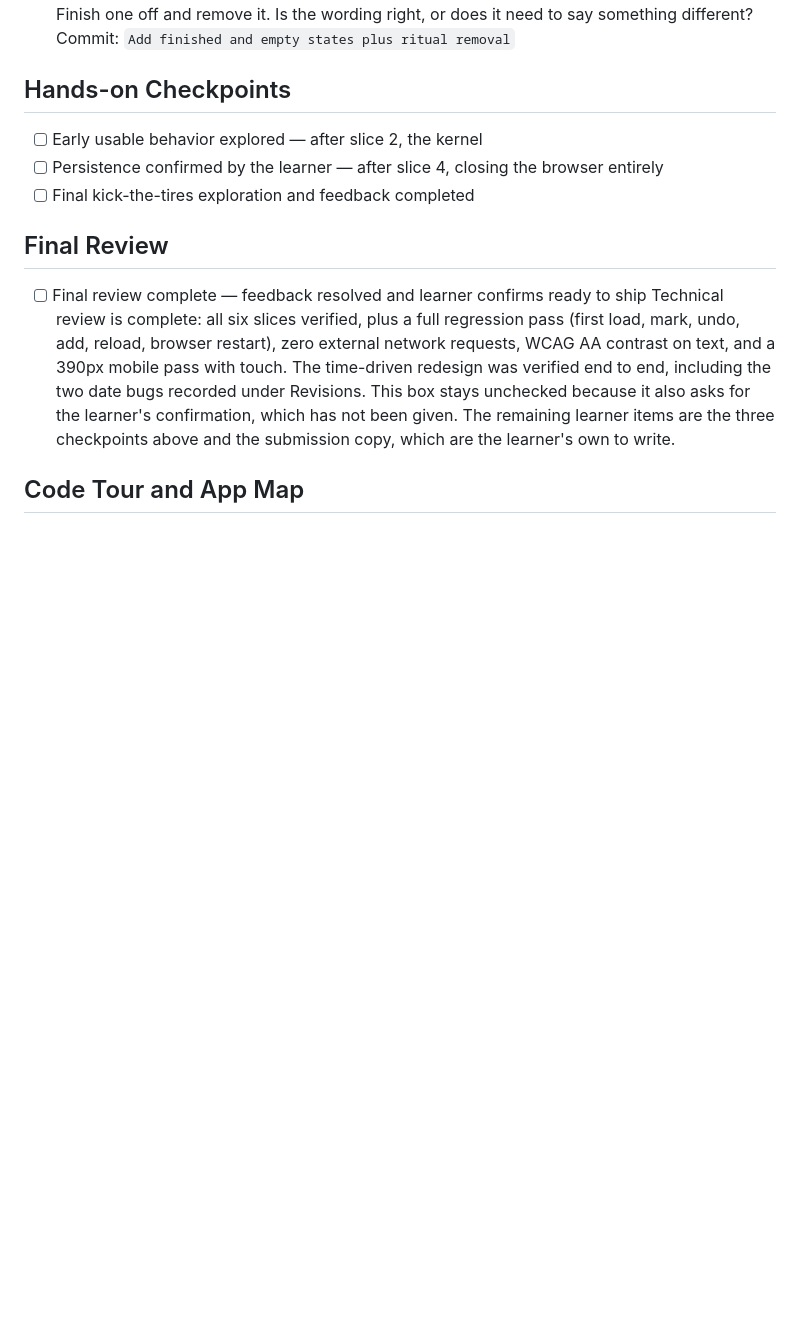
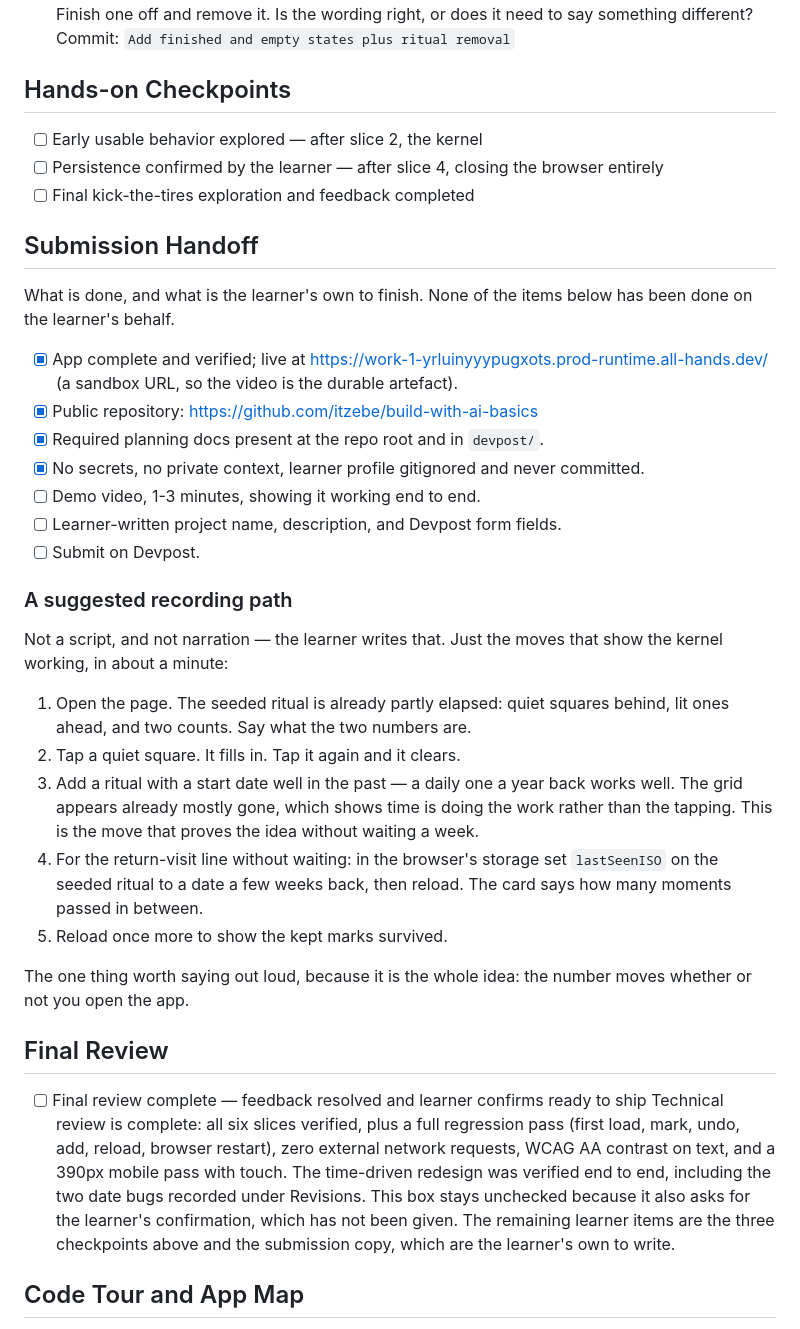
Before and after one commit to itzebe/build-with-ai-basics, a Markdown page: devpost/checklist.md, the part around the change. Drawn GitHub-style; blank space fills up the shorter version.

Commit message:
Add the submission handoff to checklist.md
Records what is done versus what is the learner's own to finish, so the boundary
is explicit rather than implied. Adds a suggested recording path listing the
moves that show the kernel working in about a minute - notably adding a ritual
with a past start date, which proves time drives the grid without waiting a week,
and setting lastSeenISO in storage to show the return line immediately.

Not a script and not narration; the learner writes that.

```diff
--- a/devpost/checklist.md
+++ b/devpost/checklist.md
@@ -76,6 +76,40 @@ Build mode: fast
 - [ ] Persistence confirmed by the learner — after slice 4, closing the browser entirely
 - [ ] Final kick-the-tires exploration and feedback completed
 
+## Submission Handoff
+
+What is done, and what is the learner's own to finish. None of the items below has been
+done on the learner's behalf.
+
+- [x] App complete and verified; live at
+      https://work-1-yrluinyyypugxots.prod-runtime.all-hands.dev/ (a sandbox URL, so the
+      video is the durable artefact).
+- [x] Public repository: https://github.com/itzebe/build-with-ai-basics
+- [x] Required planning docs present at the repo root and in `devpost/`.
+- [x] No secrets, no private context, learner profile gitignored and never committed.
+- [ ] Demo video, 1-3 minutes, showing it working end to end.
+- [ ] Learner-written project name, description, and Devpost form fields.
+- [ ] Submit on Devpost.
+
+### A suggested recording path
+
+Not a script, and not narration — the learner writes that. Just the moves that show the
+kernel working, in about a minute:
+
+1. Open the page. The seeded ritual is already partly elapsed: quiet squares behind, lit
+   ones ahead, and two counts. Say what the two numbers are.
+2. Tap a quiet square. It fills in. Tap it again and it clears.
+3. Add a ritual with a start date well in the past — a daily one a year back works well.
+   The grid appears already mostly gone, which shows time is doing the work rather than
+   the tapping. This is the move that proves the idea without waiting a week.
+4. For the return-visit line without waiting: in the browser's storage set `lastSeenISO`
+   on the seeded ritual to a date a few weeks back, then reload. The card says how many
+   moments passed in between.
+5. Reload once more to show the kept marks survived.
+
+The one thing worth saying out loud, because it is the whole idea: the number moves
+whether or not you open the app.
+
 ## Final Review
 
 - [ ] Final review complete — feedback resolved and learner confirms ready to ship
```
